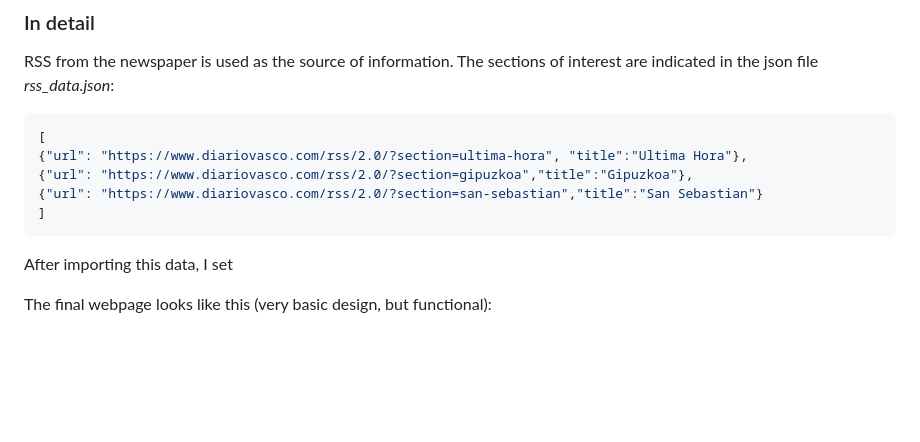
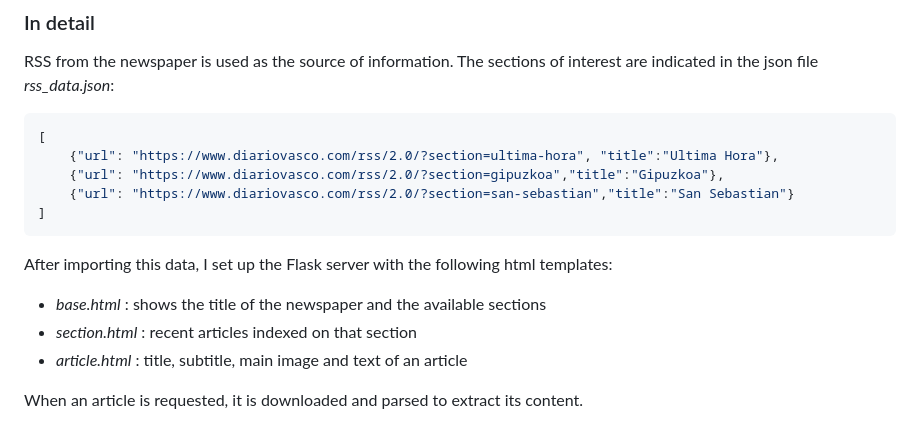
Before and after one commit to imartinezl/newspaper-scraping, a Markdown page: README.md, the part around the change printed below. GitHub-like rendering; blank space fills up the shorter version.

````diff
--- a/README.md
+++ b/README.md
@@ -22,12 +31,16 @@ That is the reason why I set out to provide a open and free access to this regio
 RSS from the newspaper is used as the source of information. The sections of interest are indicated in the json file *rss_data.json*:
 ```json
 [
-{"url": "https://www.diariovasco.com/rss/2.0/?section=ultima-hora", "title":"Ultima Hora"},
-{"url": "https://www.diariovasco.com/rss/2.0/?section=gipuzkoa","title":"Gipuzkoa"},
-{"url": "https://www.diariovasco.com/rss/2.0/?section=san-sebastian","title":"San Sebastian"}
+	{"url": "https://www.diariovasco.com/rss/2.0/?section=ultima-hora", "title":"Ultima Hora"},
+	{"url": "https://www.diariovasco.com/rss/2.0/?section=gipuzkoa","title":"Gipuzkoa"},
+	{"url": "https://www.diariovasco.com/rss/2.0/?section=san-sebastian","title":"San Sebastian"}
 ]
 ```
 
-After importing this data, I set
+After importing this data, I set up the Flask server with the following html templates:
 
-The final webpage looks like this (very basic design, but functional):
+- *base.html* : shows the title of the newspaper and the available sections
+- *section.html* : recent articles indexed on that section
+- *article.html* : title, subtitle, main image and text of an article
+
+When an article is requested, it is downloaded and parsed to extract its content.
````
Also changed, not shown: other parts of README.md (+13 -4 lines), docs/screenshot1.png (renamed from docs/screenshot.png), docs/screenshot2.png (added).
